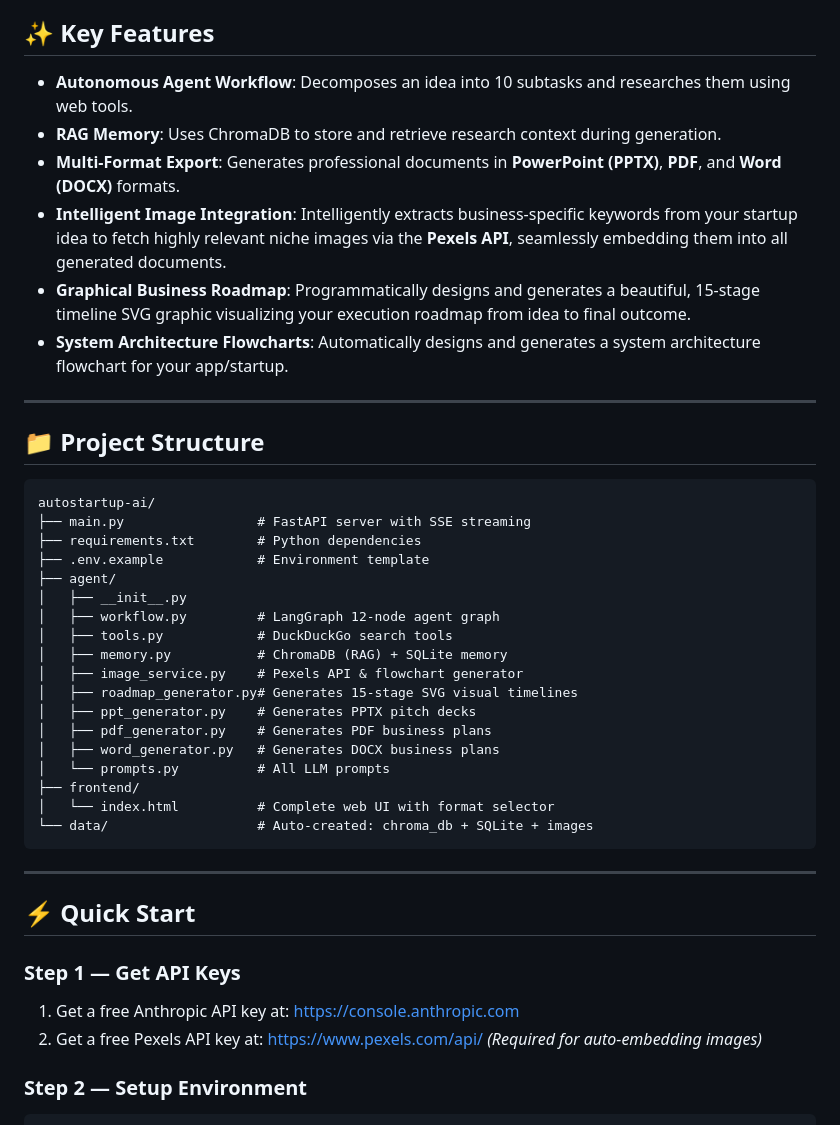
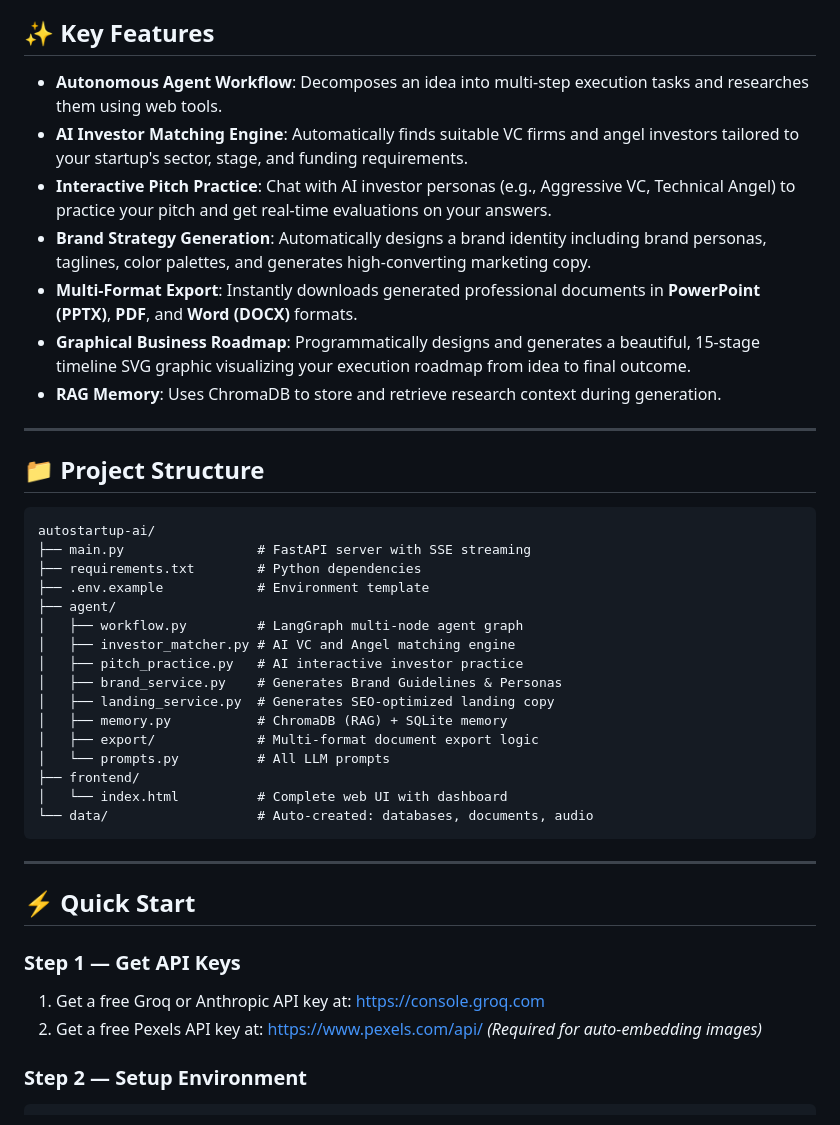
Before and after one commit to viveka-13/LaunchMind-AI, a Markdown page: README.md, the part around one of its changes. GitHub-like rendering.

````diff
--- a/README.md
+++ b/README.md
@@ -5,12 +5,13 @@ Built with **LangGraph**, **Claude AI**, **ChromaDB**, and **FastAPI**.
 
 ## ✨ Key Features
 
-- **Autonomous Agent Workflow**: Decomposes an idea into 10 subtasks and researches them using web tools.
+- **Autonomous Agent Workflow**: Decomposes an idea into multi-step execution tasks and researches them using web tools.
+- **AI Investor Matching Engine**: Automatically finds suitable VC firms and angel investors tailored to your startup's sector, stage, and funding requirements.
+- **Interactive Pitch Practice**: Chat with AI investor personas (e.g., Aggressive VC, Technical Angel) to practice your pitch and get real-time evaluations on your answers.
+- **Brand Strategy Generation**: Automatically designs a brand identity including brand personas, taglines, color palettes, and generates high-converting marketing copy.
+- **Multi-Format Export**: Instantly downloads generated professional documents in **PowerPoint (PPTX)**, **PDF**, and **Word (DOCX)** formats.
+- **Graphical Business Roadmap**: Programmatically designs and generates a beautiful, 15-stage timeline SVG graphic visualizing your execution roadmap from idea to final outcome.
 - **RAG Memory**: Uses ChromaDB to store and retrieve research context during generation.
-- **Multi-Format Export**: Generates professional documents in **PowerPoint (PPTX)**, **PDF**, and **Word (DOCX)** formats.
-- **Intelligent Image Integration**: Intelligently extracts business-specific keywords from your startup idea to fetch highly relevant niche images via the **Pexels API**, seamlessly embedding them into all generated documents.
-- **Graphical Business Roadmap**: Programmatically designs and generates a beautiful, 15-stage timeline SVG graphic visualizing your execution roadmap from idea to final outcome.
-- **System Architecture Flowcharts**: Automatically designs and generates a system architecture flowchart for your app/startup.
 
 ---
 
@@ -22,19 +23,17 @@ autostartup-ai/
 ├── requirements.txt        # Python dependencies
 ├── .env.example            # Environment template
 ├── agent/
-│   ├── __init__.py
-│   ├── workflow.py         # LangGraph 12-node agent graph
-│   ├── tools.py            # DuckDuckGo search tools
+│   ├── workflow.py         # LangGraph multi-node agent graph
+│   ├── investor_matcher.py # AI VC and Angel matching engine
+│   ├── pitch_practice.py   # AI interactive investor practice
+│   ├── brand_service.py    # Generates Brand Guidelines & Personas
+│   ├── landing_service.py  # Generates SEO-optimized landing copy
 │   ├── memory.py           # ChromaDB (RAG) + SQLite memory
-│   ├── image_service.py    # Pexels API & flowchart generator
-│   ├── roadmap_generator.py# Generates 15-stage SVG visual timelines
-│   ├── ppt_generator.py    # Generates PPTX pitch decks
-│   ├── pdf_generator.py    # Generates PDF business plans
-│   ├── word_generator.py   # Generates DOCX business plans
+│   ├── export/             # Multi-format document export logic
 │   └── prompts.py          # All LLM prompts
 ├── frontend/
-│   └── index.html          # Complete web UI with format selector
-└── data/                   # Auto-created: chroma_db + SQLite + images
+│   └── index.html          # Complete web UI with dashboard
+└── data/                   # Auto-created: databases, documents, audio
 ```
 
 ---
@@ -42,7 +41,7 @@ autostartup-ai/
 ## ⚡ Quick Start
 
 ### Step 1 — Get API Keys
-1. Get a free Anthropic API key at: https://console.anthropic.com
+1. Get a free Groq or Anthropic API key at: https://console.groq.com
 2. Get a free Pexels API key at: https://www.pexels.com/api/ *(Required for auto-embedding images)*
 
 ### Step 2 — Setup Environment
````
Also changed, not shown: other parts of README.md (+18 -69 lines).
